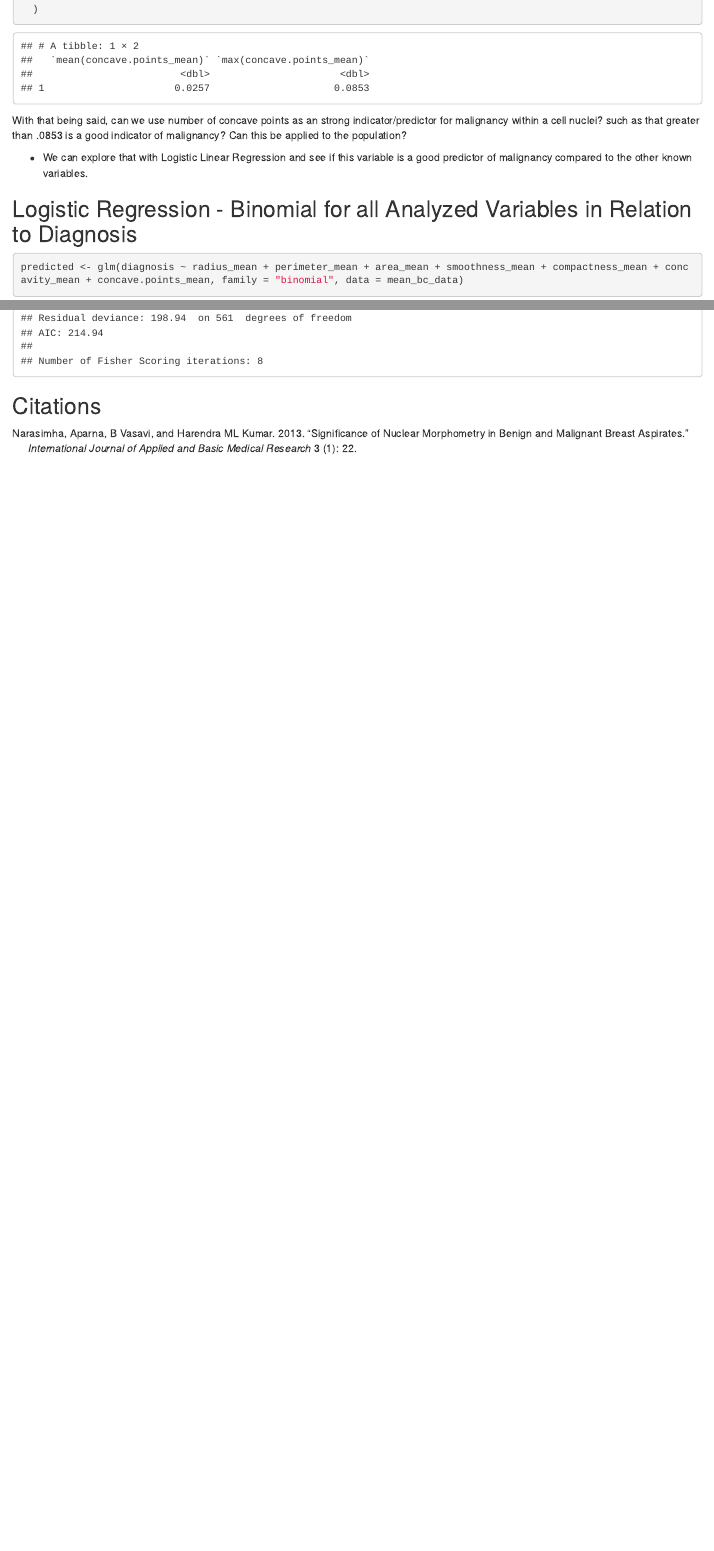
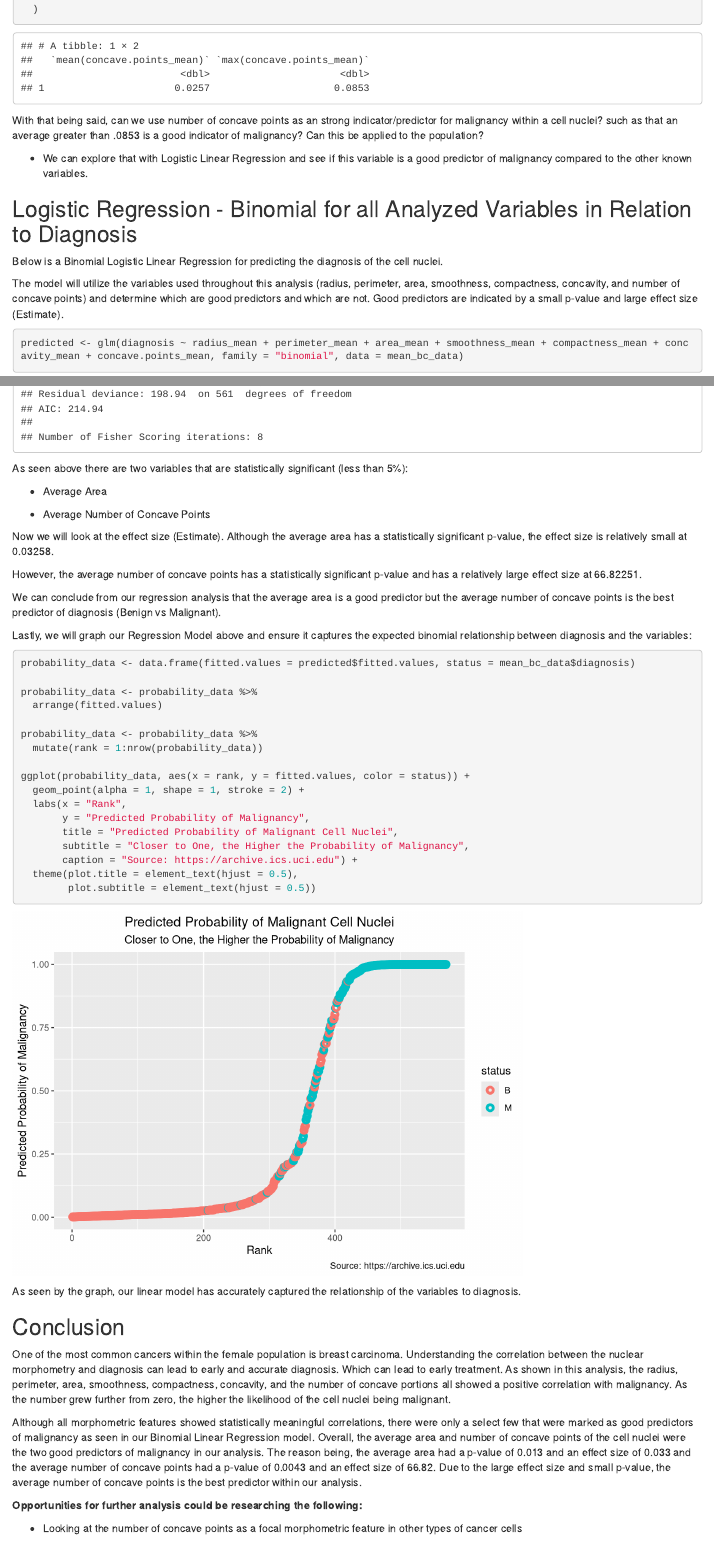
Before and after one commit to Kevin-Nguyen-Tran/Breast-Cancer-Analysis, an R Markdown document (Breast Cancer UCI Analysis Report.Rmd): the page in a window 1100 px wide, from 8250 px down before the commit and from 8720 px down after it, so that both start at the same text, and a second part further down, joined at a grey line. Rendered offline with R 4.5, knitr and Pandoc, with nearby package versions; code that draws random numbers runs with fixed seeds of ours; some code elsewhere in the file could not run offline.

Commit message:
Commiting first draft of report. Will need to go back in and add bold, italics, etc.

````diff
--- a/Breast Cancer UCI Analysis Report.Rmd
+++ b/Breast Cancer UCI Analysis Report.Rmd
@@ -338,19 +363,64 @@ mean_bc_data %>%
 ```
 
 With that being said, can we use number of concave points as an strong indicator/predictor for malignancy within a cell nuclei?
-such as that greater than .0853 is a good indicator of malignancy? Can this be applied to the population?
+such as that an average greater than .0853 is a good indicator of malignancy? Can this be applied to the population?
 
 * We can explore that with Logistic Linear Regression and see if this variable is a good predictor of malignancy compared to the other known variables.
 
 ## Logistic Regression - Binomial for all Analyzed Variables in Relation to Diagnosis
+
+Below is a Binomial Logistic Linear Regression for predicting the diagnosis of the cell nuclei.
+
+The model will utilize the variables used throughout this analysis (radius, perimeter, area, smoothness, compactness, concavity, and number of concave points) and determine which are good predictors and which are not. Good predictors are indicated by a small p-value and large effect size (Estimate).
 
 ```{r}
 predicted <- glm(diagnosis ~ radius_mean + perimeter_mean + area_mean + smoothness_mean + compactness_mean + concavity_mean + concave.points_mean, family = "binomial", data = mean_bc_data)
 summary(predicted)
 ```
 
+As seen above there are two variables that are statistically significant (less than 5%):
 
+* Average Area
 
+* Average Number of Concave Points
 
+Now we will look at the effect size (Estimate). Although the average area has a statistically significant p-value, the effect size is relatively small at 0.03258.
+
+However, the average number of concave points has a statistically significant p-value and has a relatively large effect size at 66.82251.
+
+We can conclude from our regression analysis that the average area is a good predictor but the average number of concave points is the best predictor of diagnosis (Benign vs Malignant).
+
+Lastly, we will graph our Regression Model above and ensure it captures the expected binomial relationship between diagnosis and the variables:
+```{r}
+probability_data <- data.frame(fitted.values = predicted$fitted.values, status = mean_bc_data$diagnosis)
+
+probability_data <- probability_data %>%
+  arrange(fitted.values)
+
+probability_data <- probability_data %>%
+  mutate(rank = 1:nrow(probability_data))
+
+ggplot(probability_data, aes(x = rank, y = fitted.values, color = status)) +
+  geom_point(alpha = 1, shape = 1, stroke = 2) +
+  labs(x = "Rank",
+       y = "Predicted Probability of Malignancy",
+       title = "Predicted Probability of Malignant Cell Nuclei",
+       subtitle = "Closer to One, the Higher the Probability of Malignancy",
+       caption = "Source: https://archive.ics.uci.edu") +
+  theme(plot.title = element_text(hjust = 0.5),
+        plot.subtitle = element_text(hjust = 0.5))
+```
+
+As seen by the graph, our linear model has accurately captured the relationship of the variables to diagnosis.
+
+## Conclusion
+
+One of the most common cancers within the female population is breast carcinoma. Understanding the correlation between the nuclear morphometry and diagnosis can lead to early and accurate diagnosis. Which can lead to early treatment. As shown in this analysis, the radius, perimeter, area, smoothness, compactness, concavity, and the number of concave portions all showed a positive correlation with malignancy. As the number grew further from zero, the higher the likelihood of the cell nuclei being malignant.
+
+Although all morphometric features showed statistically meaningful correlations, there were only a select few that were marked as good predictors of malignancy as seen in our Binomial Linear Regression model. Overall, the average area and number of concave points of the cell nuclei were the two good predictors of malignancy in our analysis. The reason being, the average area had a p-value of 0.013 and an effect size of 0.033 and the average number of concave points had a p-value of 0.0043 and an effect size of 66.82. Due to the large effect size and small p-value, the average number of concave points is the best predictor within our analysis.
+
+**Opportunities for further analysis could be researching the following:**
+
+* Looking at the number of concave points as a focal morphometric feature in other types of cancer cells
 
 ## Citations
````
Also changed, not shown: Breast-Cancer-UCI-Analysis-Report.html, Breast Cancer UCI Analysis Report.Rmd (37 more changed lines).
